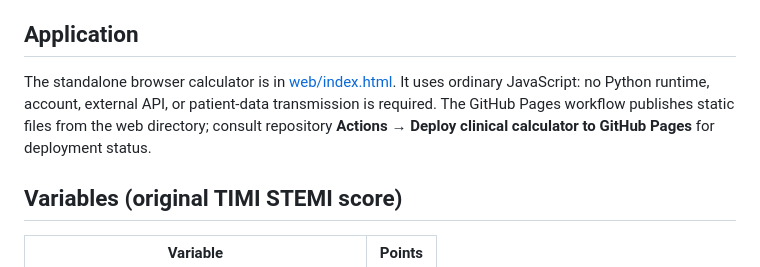
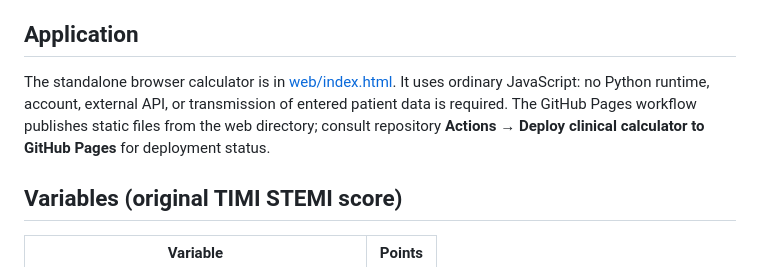
Before and after one commit to abusuraihsakhri/timi-stemi-risk-score, a Markdown page: README.md, the part around the change. Rendered like a GitHub page.

Commit message:
fix: remove misleading security claims and parse legacy CSV booleans

```diff
--- a/README.md
+++ b/README.md
@@ -6,7 +6,7 @@ A reproducible implementation of the **original TIMI STEMI presentation-time sco
 
 ## Application
 
-The standalone browser calculator is in [web/index.html](web/index.html). It uses ordinary JavaScript: no Python runtime, account, external API, or patient-data transmission is required. The GitHub Pages workflow publishes static files from the web directory; consult repository **Actions → Deploy clinical calculator to GitHub Pages** for deployment status.
+The standalone browser calculator is in [web/index.html](web/index.html). It uses ordinary JavaScript: no Python runtime, account, external API, or transmission of entered patient data is required. The GitHub Pages workflow publishes static files from the web directory; consult repository **Actions → Deploy clinical calculator to GitHub Pages** for deployment status.
 
 ## Variables (original TIMI STEMI score)
 
```
